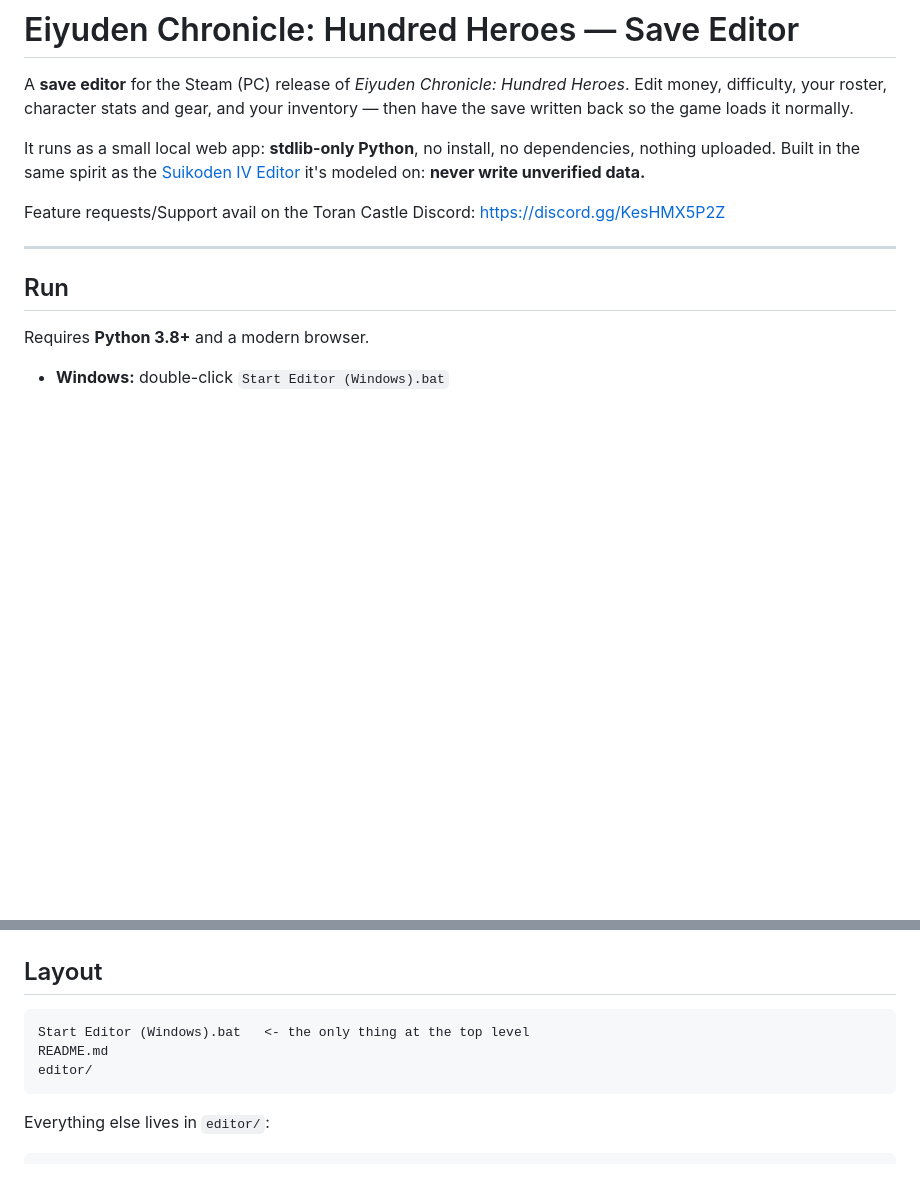
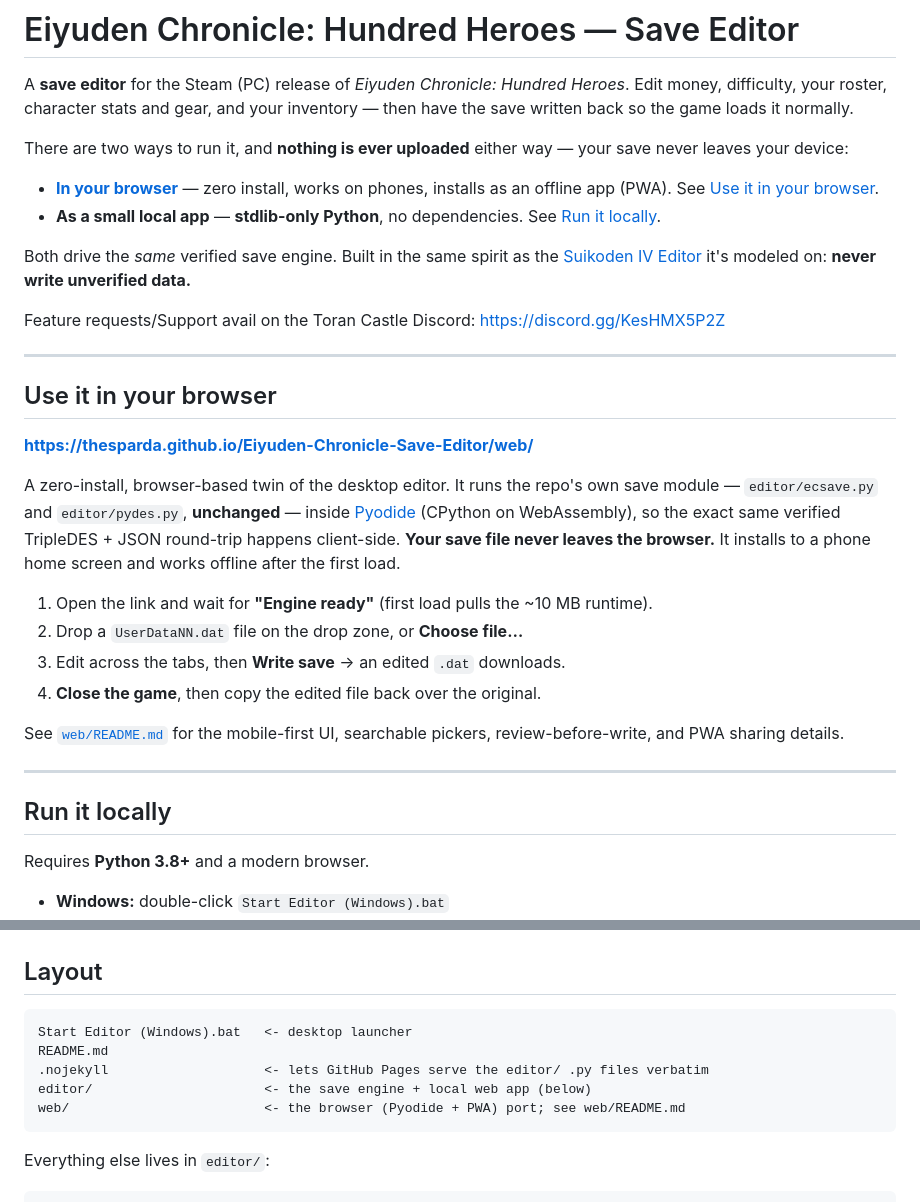
Before and after one commit to TheSparda/Eiyuden-Chronicle-Save-Editor, a Markdown page: README.md, 2 parts joined by grey strips. GitHub-like rendering; blank space fills up the shorter version.

Commit message:
README: document the browser (Pyodide + PWA) version and its hosted link
The top-level README still described only the local Python app. Add a
"Use it in your browser" section with the GitHub Pages URL, note both
run modes up front, and list web/ in the layout.

````diff
--- a/README.md
+++ b/README.md
@@ -4,8 +4,16 @@ A **save editor** for the Steam (PC) release of *Eiyuden Chronicle: Hundred Hero
 money, difficulty, your roster, character stats and gear, and your inventory — then have
 the save written back so the game loads it normally.
 
-It runs as a small local web app: **stdlib-only Python**, no install, no dependencies,
-nothing uploaded. Built in the same spirit as the
+There are two ways to run it, and **nothing is ever uploaded** either way — your save
+never leaves your device:
+
+- **[In your browser](https://thesparda.github.io/Eiyuden-Chronicle-Save-Editor/web/)** —
+  zero install, works on phones, installs as an offline app (PWA). See
+  [Use it in your browser](#use-it-in-your-browser).
+- **As a small local app** — **stdlib-only Python**, no dependencies. See [Run it
+  locally](#run-it-locally).
+
+Both drive the *same* verified save engine. Built in the same spirit as the
 [Suikoden IV Editor](https://github.com/TheSparda/Suikoden-4-Save-Editor) it's modeled on:
 **never write unverified data.**
 
@@ -13,7 +21,27 @@ Feature requests/Support avail on the Toran Castle Discord: https://discord.gg/K
 
 ---
 
-## Run
+## Use it in your browser
+
+**<https://thesparda.github.io/Eiyuden-Chronicle-Save-Editor/web/>**
+
+A zero-install, browser-based twin of the desktop editor. It runs the repo's own save
+module — `editor/ecsave.py` and `editor/pydes.py`, **unchanged** — inside
+[Pyodide](https://pyodide.org) (CPython on WebAssembly), so the exact same verified
+TripleDES + JSON round-trip happens client-side. **Your save file never leaves the
+browser.** It installs to a phone home screen and works offline after the first load.
+
+1. Open the link and wait for **"Engine ready"** (first load pulls the ~10 MB runtime).
+2. Drop a `UserDataNN.dat` file on the drop zone, or **Choose file…**
+3. Edit across the tabs, then **Write save** → an edited `.dat` downloads.
+4. **Close the game**, then copy the edited file back over the original.
+
+See [`web/README.md`](web/README.md) for the mobile-first UI, searchable pickers,
+review-before-write, and PWA sharing details.
+
+---
+
+## Run it locally
 
 Requires **Python 3.8+** and a modern browser.
 
@@ -239,9 +267,11 @@ you leave there.
 ## Layout
 
 ```
-Start Editor (Windows).bat   <- the only thing at the top level
+Start Editor (Windows).bat   <- desktop launcher
 README.md
-editor/
+.nojekyll                    <- lets GitHub Pages serve the editor/ .py files verbatim
+editor/                      <- the save engine + local web app (below)
+web/                         <- the browser (Pyodide + PWA) port; see web/README.md
 ```
 
 Everything else lives in `editor/`:
````
